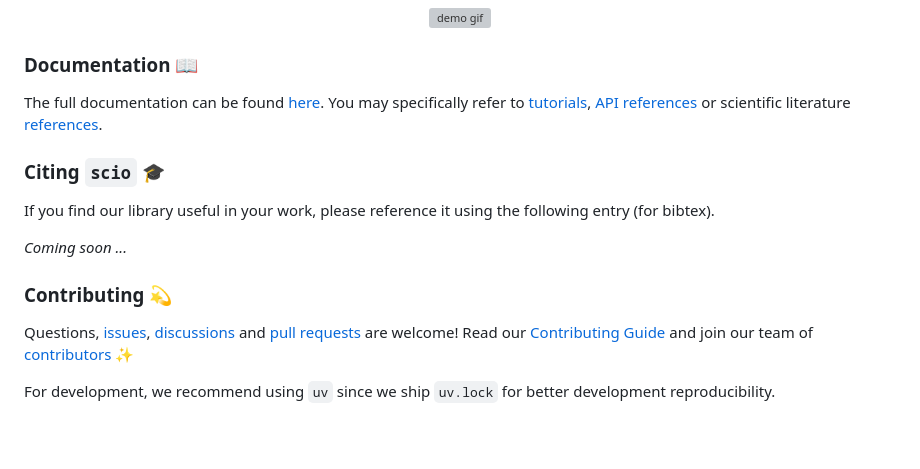
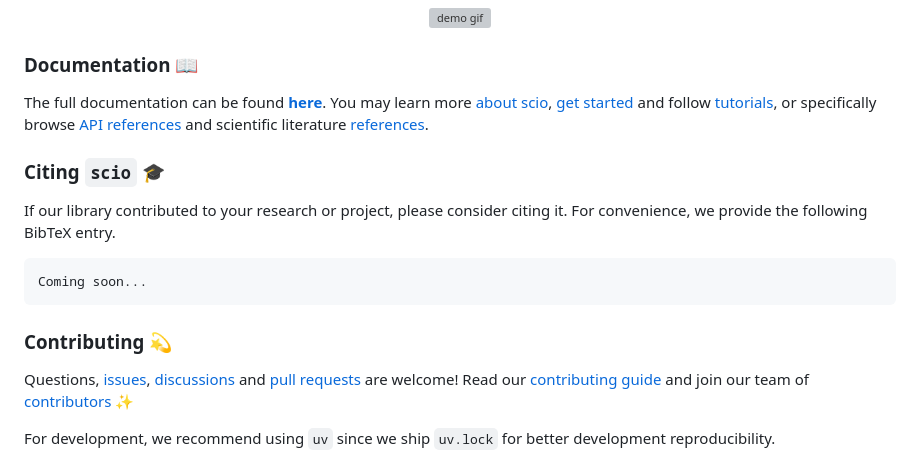
Before and after one commit to ThalesGroup/scio, a Markdown page: README.md, the part around one of its changes. GitHub-like rendering; blank space fills up the shorter version; grey boxes are pictures that could not be loaded.

````diff
--- a/README.md
+++ b/README.md
@@ -72,17 +72,18 @@ pip install scio-pypi  # The `-pypi` suffix will be removed soon
 
 
 ### Documentation 📖
-The full documentation can be found [here][docs]. You may specifically refer to [tutorials], [API references][api] or scientific literature [references].
+The full documentation can be found [**here**][docs]. You may learn more [about scio][about], [get started][get_started] and follow [tutorials], or specifically browse [API references][api] and scientific literature [references].
 
 ### Citing `scio` 🎓
 <!-- START CITING -->
-If you find our library useful in your work, please reference it using the following entry (for bibtex).
-
-*Coming soon ...*
+If our library contributed to your research or project, please consider citing it. For convenience, we provide the following BibTeX entry.
+```BibTeX
+Coming soon...
+```
 <!-- END CITING -->
 
 ### Contributing 💫
-Questions, [issues], [discussions] and [pull requests][pulls] are welcome! Read our [Contributing Guide](CONTRIBUTING.md) and join our team of [contributors](CONTRIBUTORS.md) ✨
+Questions, [issues], [discussions] and [pull requests][pulls] are welcome! Read our [contributing guide](CONTRIBUTING.md) and join our team of [contributors] ✨
 
 For development, we recommend using `uv` since we ship `uv.lock` for better development reproducibility.
 
````
Also changed, not shown: other parts of README.md (+13 -1 lines).
